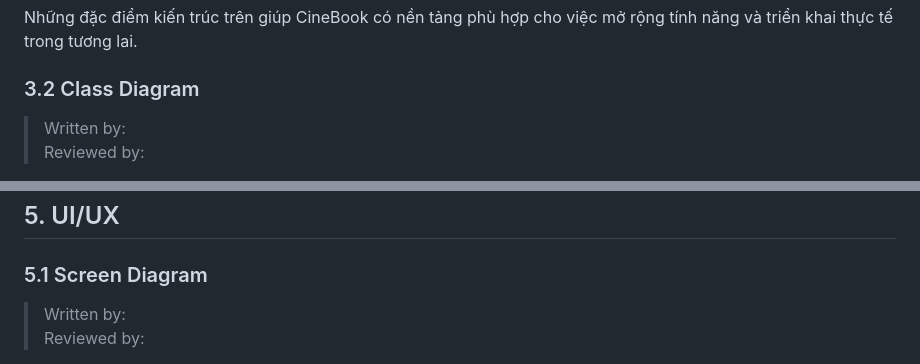
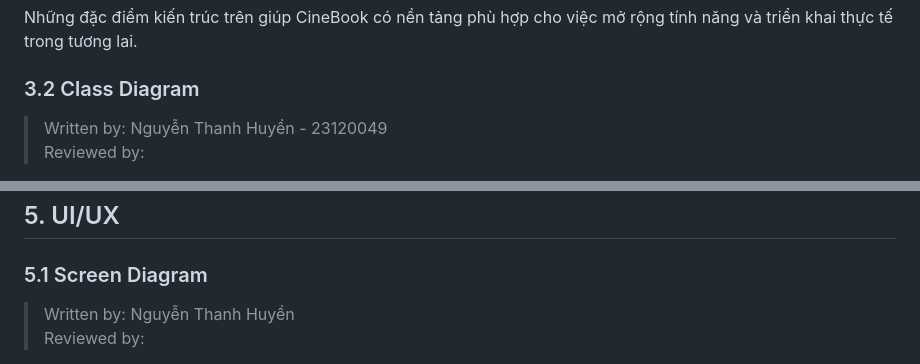
Before and after one commit to nganbee/movie-ticket-booking, a Markdown page: 2_design.md, 2 parts joined by grey strips. Drawn GitHub-style.

```diff
--- a/2_design.md
+++ b/2_design.md
@@ -149,5 +149,5 @@ Hệ thống áp dụng nhiều cơ chế bảo mật:
 Những đặc điểm kiến trúc trên giúp CineBook có nền tảng phù hợp cho việc mở rộng tính năng và triển khai thực tế trong tương lai.
 
 ### 3.2 Class Diagram
-> Written by:
+> Written by: Nguyễn Thanh Huyền - 23120049
 Reviewed by:
@@ -255,5 +257,5 @@ Reviewed by: 23120060 - Trần Kim Ngân
 ## 5. UI/UX
 
 ### 5.1 Screen Diagram
-> Written by:
+> Written by: Nguyễn Thanh Huyền
 Reviewed by:
```
Also changed, not shown: other parts of 2_design.md (+4 -0 lines).
